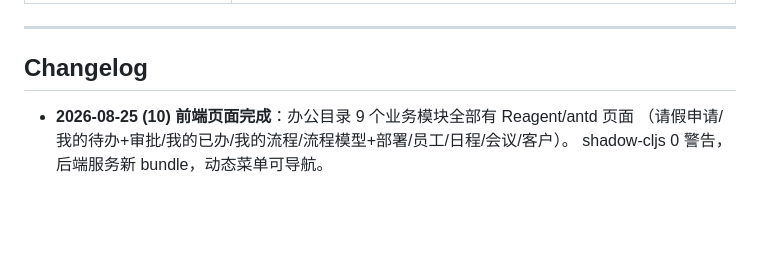
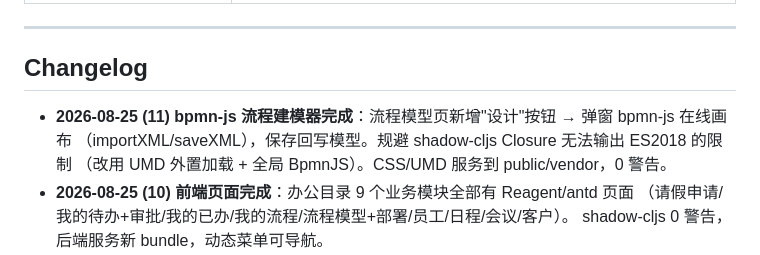
Before and after one commit to RedCreationTech/hc-pms, a Markdown page: docs/design/BPM_OA_DESIGN.md, the part around the change. Drawn GitHub-style; blank space fills up the shorter version.

Commit message:
docs: 记录 bpmn-js 建模器完成

```diff
--- a/docs/design/BPM_OA_DESIGN.md
+++ b/docs/design/BPM_OA_DESIGN.md
@@ -272,6 +272,9 @@ bpm/core.clj       ← 高层 API：部署/发起/审批/驳回/转办/待办/
 
 ## Changelog
 
+- **2026-08-25 (11)** **bpmn-js 流程建模器完成**：流程模型页新增"设计"按钮 → 弹窗 bpmn-js 在线画布
+  （importXML/saveXML），保存回写模型。规避 shadow-cljs Closure 无法输出 ES2018 的限制
+  （改用 UMD 外置加载 + 全局 BpmnJS）。CSS/UMD 服务到 public/vendor，0 警告。
 - **2026-08-25 (10)** **前端页面完成**：办公目录 9 个业务模块全部有 Reagent/antd 页面
   （请假申请/我的待办+审批/我的已办/我的流程/流程模型+部署/员工/日程/会议/客户）。
   shadow-cljs 0 警告，后端服务新 bundle，动态菜单可导航。
```
